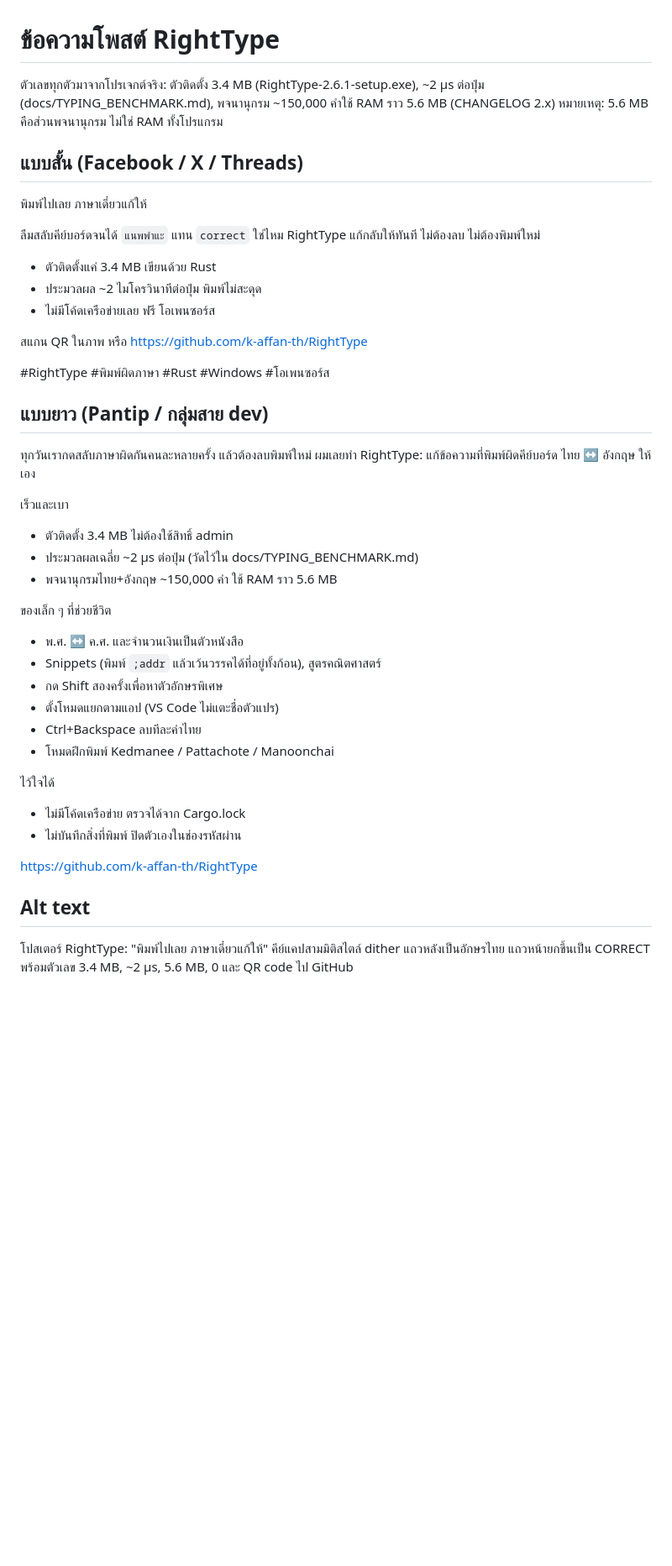
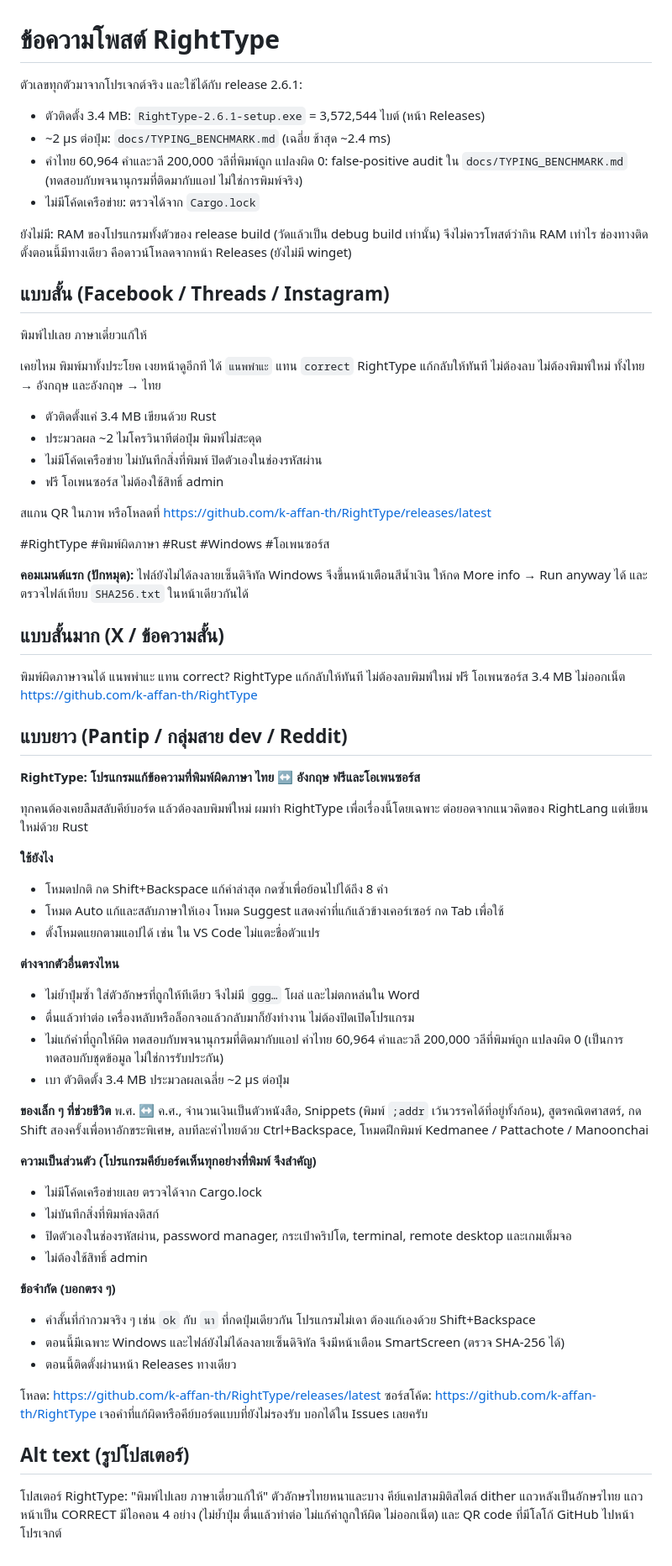
Before and after one commit to k-affan-th/RightType, a Markdown page: docs/poster/captions.md, the part around the change. Shown at 84% size. GitHub-like rendering; blank space fills up the shorter version.

Commit message:
Poster captions: final post texts, only claims the repo can back

```diff
--- a/docs/poster/captions.md
+++ b/docs/poster/captions.md
@@ -1,47 +1,80 @@
 # ข้อความโพสต์ RightType
 
-ตัวเลขทุกตัวมาจากโปรเจกต์จริง: ตัวติดตั้ง 3.4 MB (RightType-2.6.1-setup.exe), ~2 µs ต่อปุ่ม
-(docs/TYPING_BENCHMARK.md), พจนานุกรม ~150,000 คำใช้ RAM ราว 5.6 MB (CHANGELOG 2.x)
-หมายเหตุ: 5.6 MB คือส่วนพจนานุกรม ไม่ใช่ RAM ทั้งโปรแกรม
+ตัวเลขทุกตัวมาจากโปรเจกต์จริง และใช้ได้กับ release 2.6.1:
 
-## แบบสั้น (Facebook / X / Threads)
+- ตัวติดตั้ง 3.4 MB: `RightType-2.6.1-setup.exe` = 3,572,544 ไบต์ (หน้า Releases)
+- ~2 µs ต่อปุ่ม: `docs/TYPING_BENCHMARK.md` (เฉลี่ย ช้าสุด ~2.4 ms)
+- คำไทย 60,964 คำและวลี 200,000 วลีที่พิมพ์ถูก แปลงผิด 0: false-positive audit
+  ใน `docs/TYPING_BENCHMARK.md` (ทดสอบกับพจนานุกรมที่ติดมากับแอป ไม่ใช่การพิมพ์จริง)
+- ไม่มีโค้ดเครือข่าย: ตรวจได้จาก `Cargo.lock`
+
+ยังไม่มี: RAM ของโปรแกรมทั้งตัวของ release build (วัดแล้วเป็น debug build เท่านั้น) จึงไม่ควรโพสต์ว่ากิน RAM เท่าไร
+ช่องทางติดตั้งตอนนี้มีทางเดียว คือดาวน์โหลดจากหน้า Releases (ยังไม่มี winget)
+
+## แบบสั้น (Facebook / Threads / Instagram)
 
 พิมพ์ไปเลย ภาษาเดี๋ยวแก้ให้
 
-ลืมสลับคีย์บอร์ดจนได้ `แนพพำแะ` แทน `correct` ใช่ไหม
-RightType แก้กลับให้ทันที ไม่ต้องลบ ไม่ต้องพิมพ์ใหม่
+เคยไหม พิมพ์มาทั้งประโยค เงยหน้าดูอีกที ได้ `แนพพำแะ` แทน `correct`
+RightType แก้กลับให้ทันที ไม่ต้องลบ ไม่ต้องพิมพ์ใหม่ ทั้งไทย → อังกฤษ และอังกฤษ → ไทย
 
 - ตัวติดตั้งแค่ 3.4 MB เขียนด้วย Rust
 - ประมวลผล ~2 ไมโครวินาทีต่อปุ่ม พิมพ์ไม่สะดุด
-- ไม่มีโค้ดเครือข่ายเลย ฟรี โอเพนซอร์ส
+- ไม่มีโค้ดเครือข่าย ไม่บันทึกสิ่งที่พิมพ์ ปิดตัวเองในช่องรหัสผ่าน
+- ฟรี โอเพนซอร์ส ไม่ต้องใช้สิทธิ์ admin
 
-สแกน QR ในภาพ หรือ https://github.com/k-affan-th/RightType
+สแกน QR ในภาพ หรือโหลดที่ https://github.com/k-affan-th/RightType/releases/latest
 
 #RightType #พิมพ์ผิดภาษา #Rust #Windows #โอเพนซอร์ส
 
-## แบบยาว (Pantip / กลุ่มสาย dev)
+**คอมเมนต์แรก (ปักหมุด):** ไฟล์ยังไม่ได้ลงลายเซ็นดิจิทัล Windows จึงขึ้นหน้าเตือนสีน้ำเงิน
+ให้กด More info → Run anyway ได้ และตรวจไฟล์เทียบ `SHA256.txt` ในหน้าเดียวกันได้
 
-ทุกวันเรากดสลับภาษาผิดกันคนละหลายครั้ง แล้วต้องลบพิมพ์ใหม่
-ผมเลยทำ RightType: แก้ข้อความที่พิมพ์ผิดคีย์บอร์ด ไทย ↔ อังกฤษ ให้เอง
+## แบบสั้นมาก (X / ข้อความสั้น)
 
-เร็วและเบา
-- ตัวติดตั้ง 3.4 MB ไม่ต้องใช้สิทธิ์ admin
-- ประมวลผลเฉลี่ย ~2 µs ต่อปุ่ม (วัดไว้ใน docs/TYPING_BENCHMARK.md)
-- พจนานุกรมไทย+อังกฤษ ~150,000 คำ ใช้ RAM ราว 5.6 MB
-
-ของเล็ก ๆ ที่ช่วยชีวิต
-- พ.ศ. ↔ ค.ศ. และจำนวนเงินเป็นตัวหนังสือ
-- Snippets (พิมพ์ `;addr` แล้วเว้นวรรคได้ที่อยู่ทั้งก้อน), สูตรคณิตศาสตร์
-- กด Shift สองครั้งเพื่อหาตัวอักษรพิเศษ
-- ตั้งโหมดแยกตามแอป (VS Code ไม่แตะชื่อตัวแปร)
-- Ctrl+Backspace ลบทีละคำไทย
-- โหมดฝึกพิมพ์ Kedmanee / Pattachote / Manoonchai
-
-ไว้ใจได้
-- ไม่มีโค้ดเครือข่าย ตรวจได้จาก Cargo.lock
-- ไม่บันทึกสิ่งที่พิมพ์ ปิดตัวเองในช่องรหัสผ่าน
-
+พิมพ์ผิดภาษาจนได้ แนพพำแะ แทน correct? RightType แก้กลับให้ทันที ไม่ต้องลบพิมพ์ใหม่
+ฟรี โอเพนซอร์ส 3.4 MB ไม่ออกเน็ต
 https://github.com/k-affan-th/RightType
 
-## Alt text
-โปสเตอร์ RightType: "พิมพ์ไปเลย ภาษาเดี๋ยวแก้ให้" คีย์แคปสามมิติสไตล์ dither แถวหลังเป็นอักษรไทย แถวหน้ายกขึ้นเป็น CORRECT พร้อมตัวเลข 3.4 MB, ~2 µs, 5.6 MB, 0 และ QR code ไป GitHub
+## แบบยาว (Pantip / กลุ่มสาย dev / Reddit)
+
+**RightType: โปรแกรมแก้ข้อความที่พิมพ์ผิดภาษา ไทย ↔ อังกฤษ ฟรีและโอเพนซอร์ส**
+
+ทุกคนต้องเคยลืมสลับคีย์บอร์ด แล้วต้องลบพิมพ์ใหม่ ผมทำ RightType เพื่อเรื่องนี้โดยเฉพาะ
+ต่อยอดจากแนวคิดของ RightLang แต่เขียนใหม่ด้วย Rust
+
+**ใช้ยังไง**
+- โหมดปกติ กด Shift+Backspace แก้คำล่าสุด กดซ้ำเพื่อย้อนไปได้ถึง 8 คำ
+- โหมด Auto แก้และสลับภาษาให้เอง โหมด Suggest แสดงคำที่แก้แล้วข้างเคอร์เซอร์ กด Tab เพื่อใช้
+- ตั้งโหมดแยกตามแอปได้ เช่น ใน VS Code ไม่แตะชื่อตัวแปร
+
+**ต่างจากตัวอื่นตรงไหน**
+- ไม่ย้ำปุ่มซ้ำ ใส่ตัวอักษรที่ถูกให้ทีเดียว จึงไม่มี `ggg…` โผล่ และไม่ตกหล่นใน Word
+- ตื่นแล้วทำต่อ เครื่องหลับหรือล็อกจอแล้วกลับมาก็ยังทำงาน ไม่ต้องปิดเปิดโปรแกรม
+- ไม่แก้คำที่ถูกให้ผิด ทดสอบกับพจนานุกรมที่ติดมากับแอป คำไทย 60,964 คำและวลี 200,000 วลีที่พิมพ์ถูก แปลงผิด 0
+  (เป็นการทดสอบกับชุดข้อมูล ไม่ใช่การรับประกัน)
+- เบา ตัวติดตั้ง 3.4 MB ประมวลผลเฉลี่ย ~2 µs ต่อปุ่ม
+
+**ของเล็ก ๆ ที่ช่วยชีวิต**
+พ.ศ. ↔ ค.ศ., จำนวนเงินเป็นตัวหนังสือ, Snippets (พิมพ์ `;addr` เว้นวรรคได้ที่อยู่ทั้งก้อน), สูตรคณิตศาสตร์,
+กด Shift สองครั้งเพื่อหาอักขระพิเศษ, ลบทีละคำไทยด้วย Ctrl+Backspace, โหมดฝึกพิมพ์ Kedmanee / Pattachote / Manoonchai
+
+**ความเป็นส่วนตัว (โปรแกรมคีย์บอร์ดเห็นทุกอย่างที่พิมพ์ จึงสำคัญ)**
+- ไม่มีโค้ดเครือข่ายเลย ตรวจได้จาก Cargo.lock
+- ไม่บันทึกสิ่งที่พิมพ์ลงดิสก์
+- ปิดตัวเองในช่องรหัสผ่าน, password manager, กระเป๋าคริปโต, terminal, remote desktop และเกมเต็มจอ
+- ไม่ต้องใช้สิทธิ์ admin
+
+**ข้อจำกัด (บอกตรง ๆ)**
+- คำสั้นที่กำกวมจริง ๆ เช่น `ok` กับ `นา` ที่กดปุ่มเดียวกัน โปรแกรมไม่เดา ต้องแก้เองด้วย Shift+Backspace
+- ตอนนี้มีเฉพาะ Windows และไฟล์ยังไม่ได้ลงลายเซ็นดิจิทัล จึงมีหน้าเตือน SmartScreen (ตรวจ SHA-256 ได้)
+- ตอนนี้ติดตั้งผ่านหน้า Releases ทางเดียว
+
+โหลด: https://github.com/k-affan-th/RightType/releases/latest
+ซอร์สโค้ด: https://github.com/k-affan-th/RightType
+เจอคำที่แก้ผิดหรือคีย์บอร์ดแบบที่ยังไม่รองรับ บอกได้ใน Issues เลยครับ
+
+## Alt text (รูปโปสเตอร์)
+โปสเตอร์ RightType: "พิมพ์ไปเลย ภาษาเดี๋ยวแก้ให้" ตัวอักษรไทยหนาและบาง คีย์แคปสามมิติสไตล์ dither
+แถวหลังเป็นอักษรไทย แถวหน้าเป็น CORRECT มีไอคอน 4 อย่าง (ไม่ย้ำปุ่ม ตื่นแล้วทำต่อ ไม่แก้คำถูกให้ผิด ไม่ออกเน็ต)
+และ QR code ที่มีโลโก้ GitHub ไปหน้าโปรเจกต์
```
